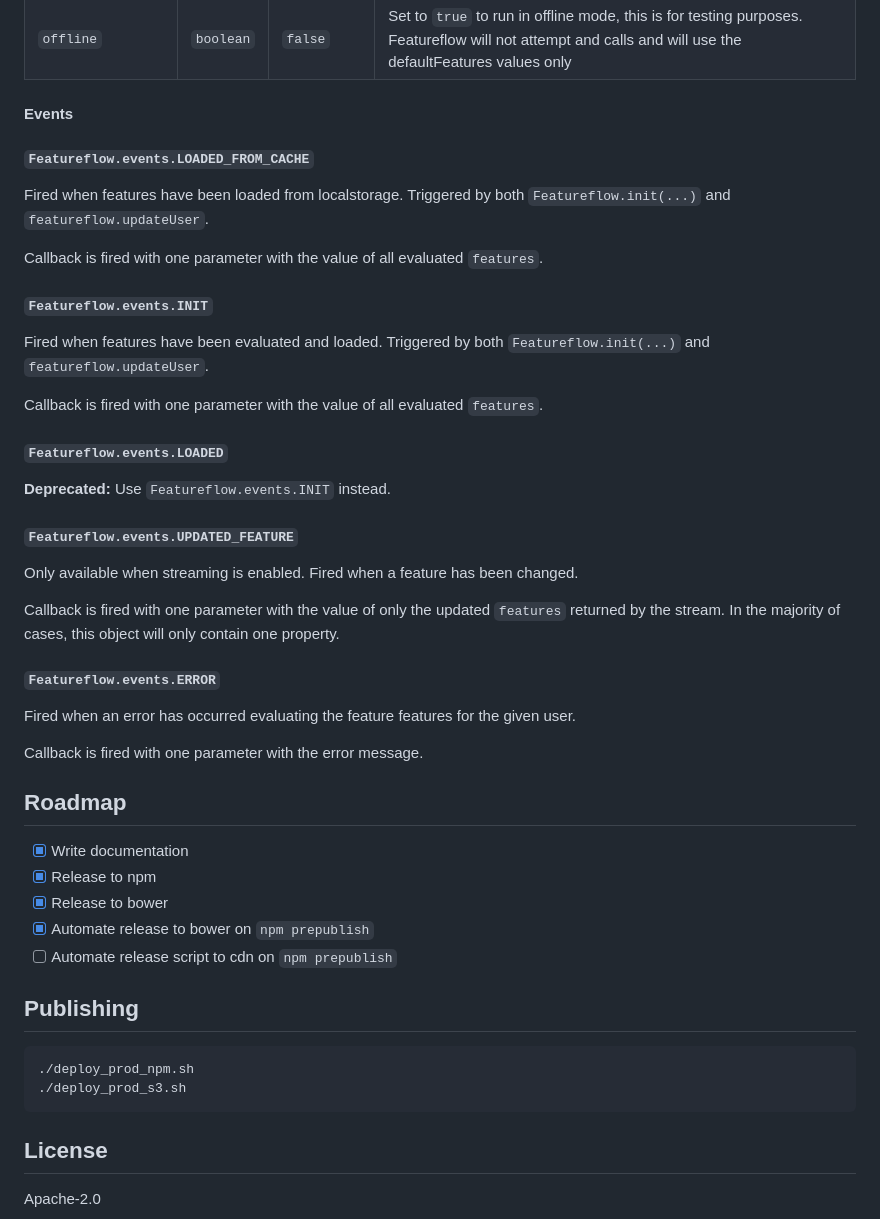
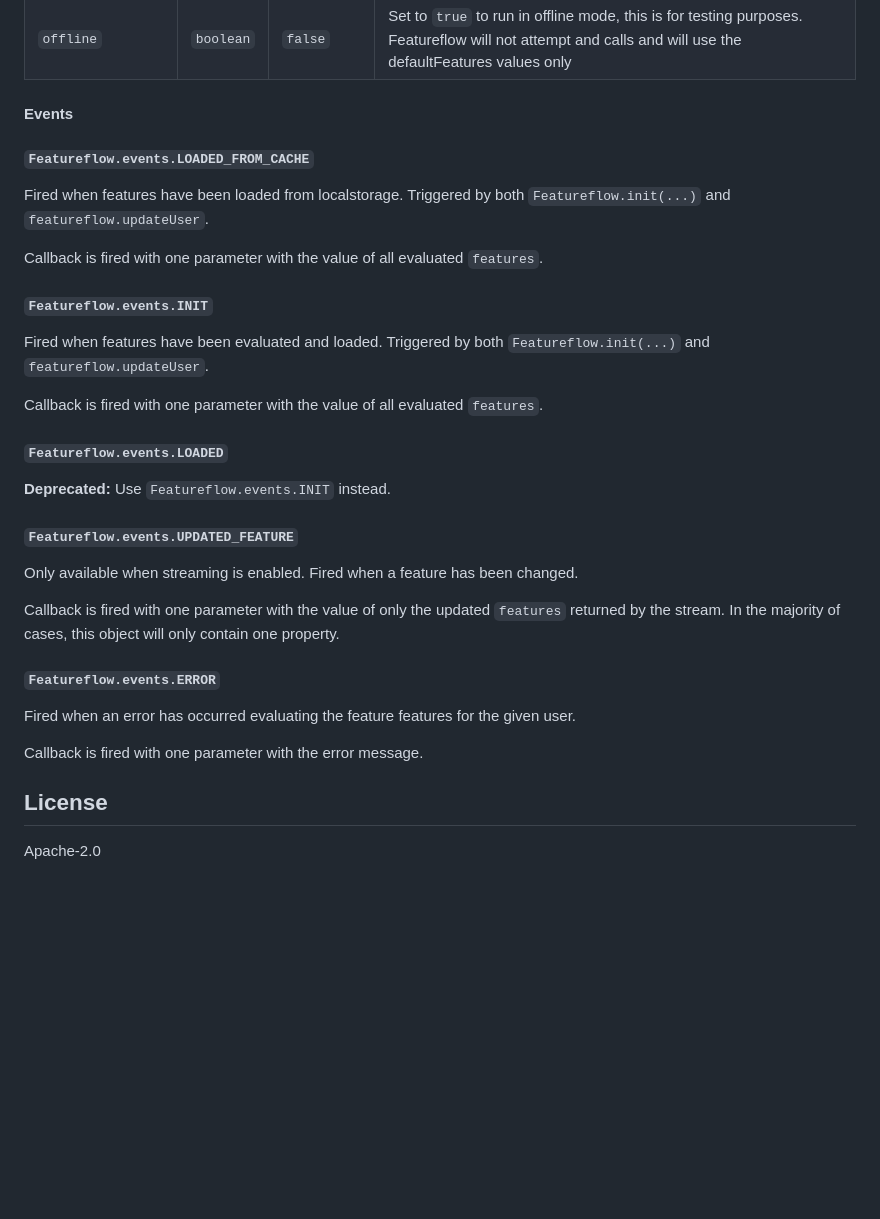
Before and after one commit to featureflow/featureflow-javascript-sdk, a Markdown page: README.md, the part around the change printed below. GitHub-like rendering; blank space fills up the shorter version.

````diff
--- a/README.md
+++ b/README.md
@@ -324,45 +328,38 @@ Resets the anonymous user id for the user stored in localStorage. This will not
 | `offline` | `boolean` | `false` | Set to `true` to run in offline mode, this is for testing purposes. Featureflow will not attempt and calls and will use the defaultFeatures values only  |
 
 #### Events
+
 #### `Featureflow.events.LOADED_FROM_CACHE`
+
 Fired when features have been loaded from localstorage.
 Triggered by both `Featureflow.init(...)` and `featureflow.updateUser`.
 
 Callback is fired with one parameter with the value of all evaluated `features`.
 
 #### `Featureflow.events.INIT`
+
 Fired when features have been evaluated and loaded.
 Triggered by both `Featureflow.init(...)` and `featureflow.updateUser`.
 
 Callback is fired with one parameter with the value of all evaluated `features`.
 
 #### `Featureflow.events.LOADED`
+
 **Deprecated:** Use `Featureflow.events.INIT` instead.
 
 #### `Featureflow.events.UPDATED_FEATURE`
+
 Only available when streaming is enabled.
 Fired when a feature has been changed.
 
 Callback is fired with one parameter with the value of only the updated `features` returned by the stream. In the majority of cases, this object will only contain one property.
 
 #### `Featureflow.events.ERROR`
+
 Fired when an error has occurred evaluating the feature features for the given user.
 
 Callback is fired with one parameter with the error message.
 
-
-## Roadmap
-- [x] Write documentation
-- [x] Release to npm
-- [x] Release to bower
-- [x] Automate release to bower on `npm prepublish`
-- [ ] Automate release script to cdn on `npm prepublish`
-
-## Publishing
-```
-./deploy_prod_npm.sh
-./deploy_prod_s3.sh
-```
 ## License
 
 Apache-2.0
````
Also changed, not shown: other parts of README.md (+58 -54 lines).
